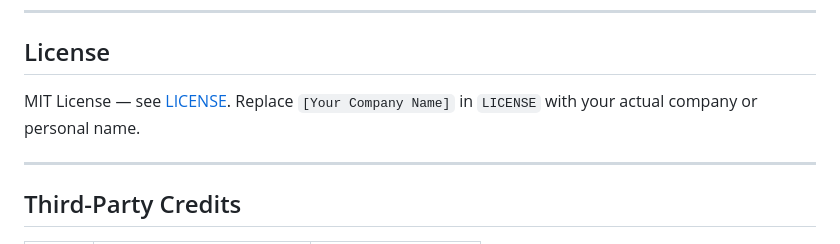
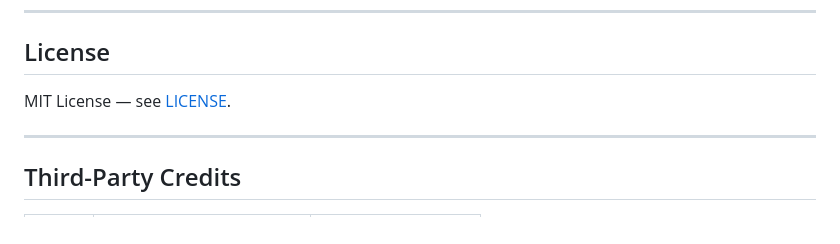
Before and after one commit to KirinDenis/owlos-template-el, a Markdown page: README.md, the part around the change. Rendered like a GitHub page.

Commit message:
Remove placeholder for company name in README
Remove placeholder for company name in LICENSE section

```diff
--- a/README.md
+++ b/README.md
@@ -78,7 +78,7 @@ and data protection obligations of the deployed website.
 ## License
 
 MIT License — see [LICENSE](LICENSE).
-Replace `[Your Company Name]` in `LICENSE` with your actual company or personal name.
+
 
 ---
 
```
